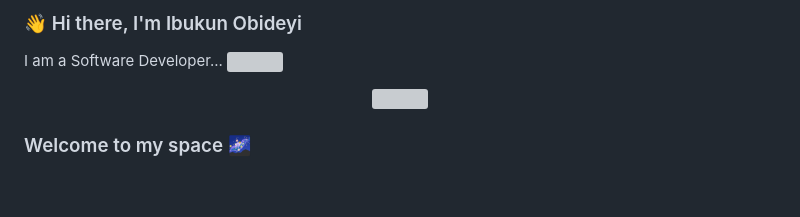
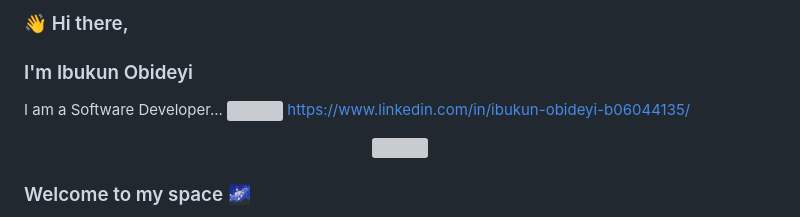
Before and after one commit to loopopski/loopopski, a Markdown page: README.md, the part around the change. Drawn GitHub-style; blank space fills up the shorter version; grey boxes are pictures that could not be loaded.

```diff
--- a/README.md
+++ b/README.md
@@ -1,6 +1,7 @@
-### 👋 Hi there, I'm Ibukun Obideyi
+### 👋 Hi there,
+### I'm Ibukun Obideyi
 I am a Software Developer... <img src="https://media.giphy.com/media/WUlplcMpOCEmTGBtBW/giphy.gif" width="30">
-
+https://www.linkedin.com/in/ibukun-obideyi-b06044135/
 <div id="header" align="center">
  <img src="https://media.giphy.com/media/M9gbBd9nbDrOTu1Mqx/giphy.gif" width="100px"/>
 </div>
```
